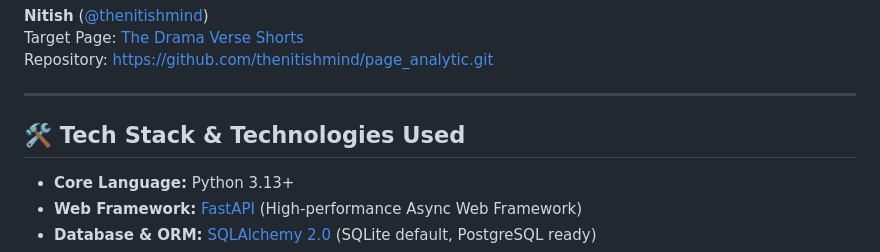
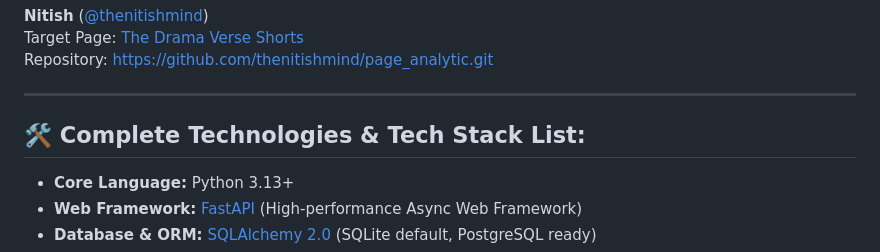
Before and after one commit to thenitishmind/page_analytic, a Markdown page: README.md, the part around the change. GitHub-like rendering.

Commit message:
Update README heading to Complete Technologies & Tech Stack List

```diff
--- a/README.md
+++ b/README.md
@@ -11,7 +11,7 @@ Repository: [https://github.com/thenitishmind/page_analytic.git](https://github.
 
 ---
 
-## 🛠️ Tech Stack & Technologies Used
+## 🛠️ Complete Technologies & Tech Stack List:
 
 - **Core Language:** Python 3.13+
 - **Web Framework:** [FastAPI](https://fastapi.tiangolo.com/) (High-performance Async Web Framework)
```
